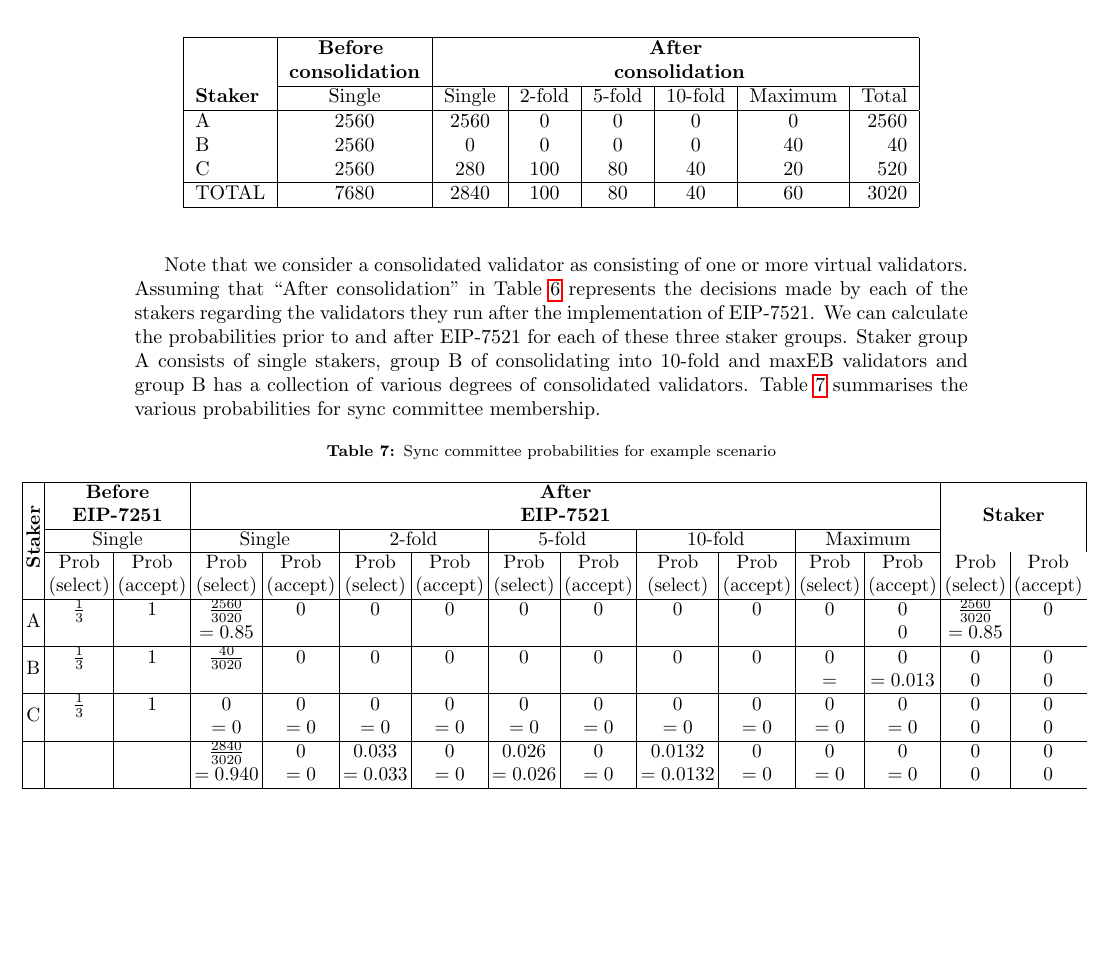
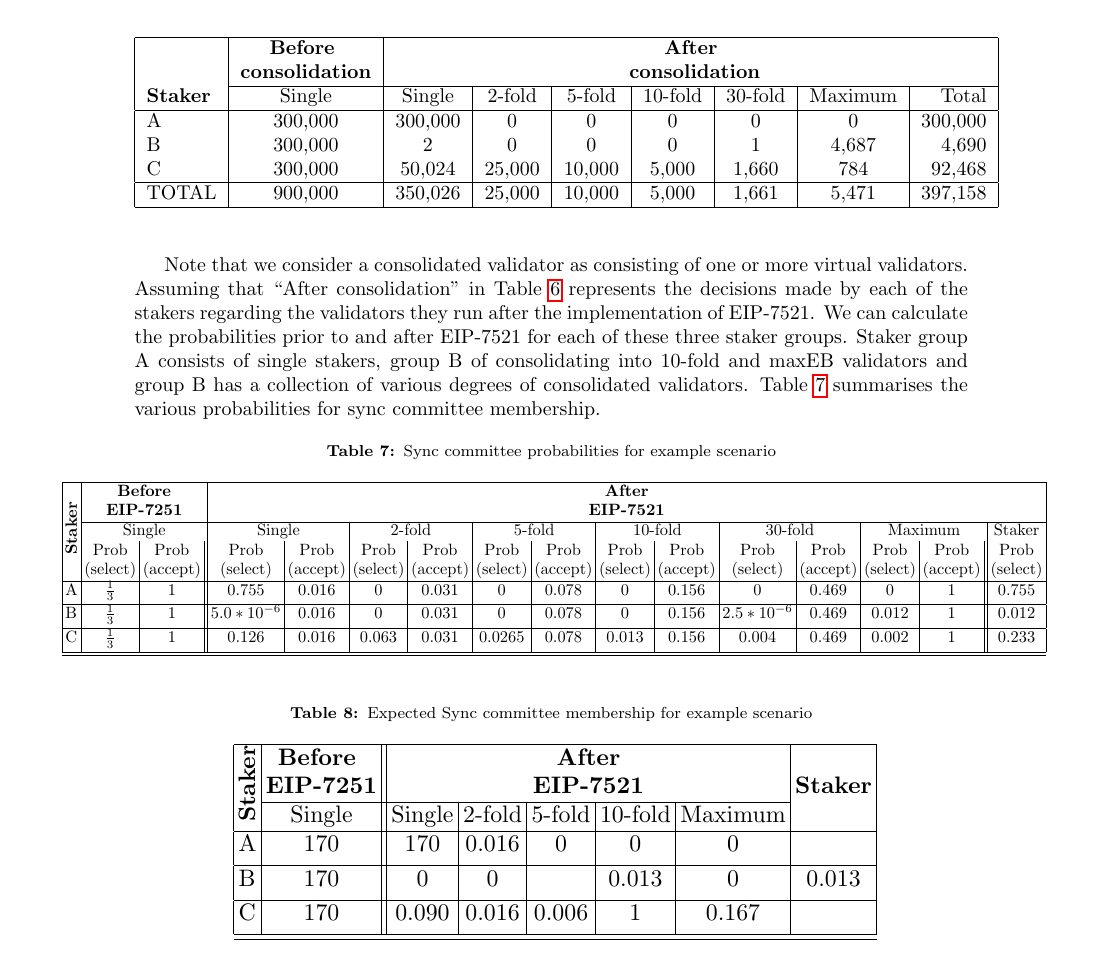
Before and after one commit to sandJohnson/validator-economics, a LaTeX document (documents/max-eb-proposal-model-challenges.tex, which reads documents/duties.tex): part of page 17 of 29, cut so that both start at the same text, the shorter picture padded with empty space. Compiled offline with pdfLaTeX; a missing bibliography style is replaced by a similar one.

Commit message:
probability tables for sync committee

```diff
--- a/documents/duties.tex
+++ b/documents/duties.tex
@@ -412,18 +412,18 @@ To demonstrate that this process works as intended we consider a simple example
 \begin{table}[htp]
 \caption{Simple sync committee example -  validators}
 \begin{center}
-\begin{tabular}{|l|c|c|c|c|c|c|r|}
+\begin{tabular}{|l|c|c|c|c|c|c|c|r|}
 \hline
-& \textbf{Before } & \multicolumn{6}{c|}{\textbf{After}} \\
-& \textbf{consolidation} & \multicolumn{6}{c|} {\textbf{ consolidation}} \\
-\cline{2-8}
-\textbf{Staker}  & Single & Single & 2-fold & 5-fold & 10-fold & Maximum & Total \\
+& \textbf{Before } & \multicolumn{7}{c|}{\textbf{After}} \\
+& \textbf{consolidation} & \multicolumn{7}{c|} {\textbf{ consolidation}} \\
+\cline{2-9}
+\textbf{Staker}  & Single & Single & 2-fold & 5-fold & 10-fold & 30-fold & Maximum & Total \\
 \hline
-A & 2560 & 2560 & 0 &0 & 0 & 0 &  2560 \\
-B  & 2560 & 0 & 0 &0 & 0 & 40 & 40 \\
-C  & 2560 & 280 & 100 & 80 & 40 & 20 & 520\\
+A & 300,000 & 300,000 & 0 &0 & 0 & 0 &  0& 300,000 \\
+B  & 300,000 & 2 & 0 & 0 & 0 & 1 & 4,687 & 4,690 \\
+C  & 300,000 & 50,024 & 25,000 & 10,000 & 5,000 & 1,660 & 784 & 92,468\\
  \hline
- TOTAL & 7680 & 2840 & 100 & 80 & 40 & 60 & 3020 \\
+ TOTAL & 900,000 & 350,026 & 25,000 & 10,000 & 5,000 & 1,661 & 5,471 & 397,158 \\
  \hline
 \end{tabular}
 \end{center}
@@ -436,36 +436,64 @@ Assuming that ``After consolidation'' in Table \ref{tbl:syncscenario} represents
 \begin{table}[htp]
 \caption{Sync committee probabilities for example scenario }
 \makebox[1 \textwidth][c]{       %centering table
-\resizebox{1.3 \textwidth}{!}{   %resize table
-%\begin{center}
+\resizebox{1.2 \textwidth}{!}{   %resize table
+%\begin{center}3120
 \setlength\tabcolsep{2pt}                % lessen the white space between table cells (default is 6pt)
-\begin{tabular}{|l|c|c|c|c|c|c|c|c|c|c|c|c|c|clc|cl}
+\begin{tabular}{|l|c|c||c|c|c|c|c|c|c|c|c|c|c|c||c|}
 \hline
-\multirow{5}{*}{\rotatebox[origin=c]{90}{\parbox[c]{1cm}{\centering \textbf{Staker}}}} & \multicolumn{2}{c|}{\textbf{Before }} & \multicolumn{10}{c|}{\textbf{After}} &   \multicolumn{2}{c|}{\texttt{ }}\\
-& \multicolumn{2}{c|}{\textbf{EIP-7251}} & \multicolumn{10}{c|}{\textbf{EIP-7521}} &  \multicolumn{2}{c|}{\textbf{Staker}} \\
-\cline{2-3} \cline{4-13}
-& \multicolumn{2}{c|}{Single} &  \multicolumn{2}{c|}{Single} & \multicolumn{2}{c|}{2-fold} & \multicolumn{2}{c|}{5-fold} &  \multicolumn{2}{c|}{10-fold} &  \multicolumn{2}{c|}{Maximum} & \multicolumn{2}{c|}{\texttt{ }}\\
-\cline{2-3} \cline{4-5} \cline{6-7} \cline{8-9} \cline{10-11} \cline{12-13}
- & Prob &  Prob  & Prob &  Prob  & Prob &  Prob & Prob &  Prob  & Prob &  Prob  & Prob & Prob & Prob & Prob \\
- & (select) &  (accept)  & (select) &  (accept)  & (select) &  (accept) & (select) &  (accept)  & (select) &  (accept) & (select) &  (accept) & (select) &  (accept) \\
+\multirow{5}{*}{\rotatebox[origin=c]{90}{\parbox[c]{1cm}{\centering \textbf{Staker}}}} & \multicolumn{2}{c|}{\textbf{Before }} & \multicolumn{13}{c|}{\textbf{After}} \\
+& \multicolumn{2}{c|}{\textbf{EIP-7251}} & \multicolumn{13}{c|}{\textbf{EIP-7521}}  \\
+\cline{2-3} \cline{4-16}
+ & \multicolumn{2}{c|}{Single} &  \multicolumn{2}{c|}{Single} & \multicolumn{2}{c|}{2-fold} & \multicolumn{2}{c|}{5-fold} &  \multicolumn{2}{c|}{10-fold} &  \multicolumn{2}{c|}{30-fold} &  \multicolumn{2}{c|}{Maximum}  &  Staker\\
+%\cline{2-3} \cline{4-5} \cline{6-7} \cline{8-9} \cline{10-11} \cline{12-13}  \cline{14-15}
+ & Prob     &  Prob       & Prob      &  Prob       & Prob     &  Prob       & Prob     &  Prob       & Prob     &  Prob       & Prob     & Prob        & Prob      & Prob        & Prob\\
+ & (select) &  (accept)  & (select) &  (accept)  & (select) &  (accept) & (select) &  (accept)  & (select) &  (accept) & (select) &  (accept)  & (select) &  (accept)  & (select)\\
 \hline
-\multirow{2}*{A} & $\frac{1}{3}$ & 1 & $\frac{2560}{3020}$ &0 & 0 & 0 & 0 & 0 & 0 & 0  & 0 & 0 &  $\frac{2560}{3020}$ & 0 \\
-&    &  & $= 0.85$  &  &   &   &   &   &   &    &   & 0 & $= 0.85$ &  \\
+A & $\frac{1}{3}$ & 1 & 0.755 &  0.016 & 0 & 0.031 & 0 & 0.078 & 0 & 0.156  & 0 & 0.469 & 0 & 1 &  0.755\\ [2pt] \hline
+
+B & $\frac{1}{3}$ & 1 & $5.0 * 10^{-6}$  &0.016 & 0 & 0.031 & 0 & 0.078 & 0 & 0.156 & $2.5 * 10^{-6}$ & 0.469 & 0.012 & 1 & 0.012\\ [2pt] \hline
+
+C & $\frac{1}{3}$ & 1 & 0.126 & 0.016 & 0.063 & 0.031 & 0.0265 & 0.078 & 0.013 & 0.156 & 0.004 & 0.469 & 0.002 & 1 & 0.233 \\  [2pt] \hline
 \hline
-\multirow{2}*{B} & $\frac{1}{3}$ & 1 & $\frac{40}{3020}$ &0 & 0 & 0 & 0 & 0 & 0 & 0 & 0 & 0 & 0 & 0\\
-&  &   &   &   &   &   &    &    &   &    & $ = $   & $= 0.013$ & 0 & 0\\
-\hline
-\multirow{2}*{C} & $\frac{1}{3}$ & 1 & 0 &0 & 0 & 0 & 0 & 0 & 0 & 0 & 0 & 0 & 0 & 0\\
-&  &   & $=0$ &$=0$ & $=0$ & $=0$ & $=0$ & $=0$ & $=0$ & $=0$ & $=0$ & $=0$ & 0 & 0\\
-\hline
-\multirow{2}*{ } &   &   & $\frac{2840}{3020}$ &0 & 0.033 & 0 & 0.026 & 0 & 0.0132 & 0 & 0 & 0 & 0 & 0\\
-&   &   & $= 0.940$ & $=0$ & $=0.033$ & $=0$ & $=0.026$ & $=0$ & $=0.0132$ & $=0$ & $=0$ & $=0$ & 0 & 0\\
-\hline
+% &   &   & 0.940 & 0.016 & 0.032 & 0.031 & 0.026 & 0.078 & 0.013 & 0.156 & 0.019 & 1 &   &  \\
+%&   &   & $(\frac{2840}{3120})$ &  &  $(\frac{100}{3120})$ &  & $(\frac{80}{3120})$ &   &  $(\frac{40}{3120})$ &   &  $(\frac{60}{3120})$ &   &   &  \\  [2pt] \hline
+
 \end{tabular}
 %\end{center}
 } %close resize
 } %close centering
 \label{tbl:syncprobs}
+\end{table}%
+
+
+\begin{table}[htp]
+\caption{Expected Sync committee membership for example scenario }
+\makebox[1 \textwidth][c]{       %centering table
+\resizebox{0.8 \textwidth}{!}{   %resize table
+
+\setlength\tabcolsep{2pt}                % lessen the white space between table cells (default is 6pt)
+\begin{tabular}{|l|c||c|c|c|c|c|c|}
+\hline
+\multirow{3}{*}{\rotatebox[origin=c]{90}{\parbox[c]{1cm}{\centering \textbf{Staker}}}} & \textbf{Before } & \multicolumn{5}{c|}{\textbf{After}} & \\
+& \textbf{EIP-7251} & \multicolumn{5}{c|}{\textbf{EIP-7521}} & \textbf{Staker} \\
+\cline{2-3} \cline{4-7}
+ & Single &  Single & 2-fold & 5-fold  &  10-fold  &   Maximum & \\
+%\cline{2} \cline{3} \cline{4} \cline{5} \cline{6} \cline{7}
+\hline
+A & 170  & 170  & 0.016 & 0 & 0 & 0 &    \\ [2pt] \hline
+
+B &  170  & 0  &0 &  & 0.013 & 0 & 0.013  \\ [2pt] \hline
+
+C & 170  & 0.090 &0.016  & 0.006 & 1 & 0.167 &  \\ [2pt] \hline
+\hline
+%\multirow{2}*{ } &   & 0.940 & 0.016 & 0.156 & 0.019 & 1 &   &  \\
+%& $(\frac{2840}{3120})$ & $(\frac{100}{3120})$ &  $(\frac{80}{3120})$ &   &  $(\frac{40}{3120})$ & $(\frac{60}{3120})$ &  \\  [2pt] \hline
+
+\end{tabular}
+
+} %close resize
+} %close centering
+\label{tbl:syncexp}
 \end{table}%
 
 
```
Also changed, not shown: documents/max-eb-proposal-model-challenges.pdf, 1 other file.
